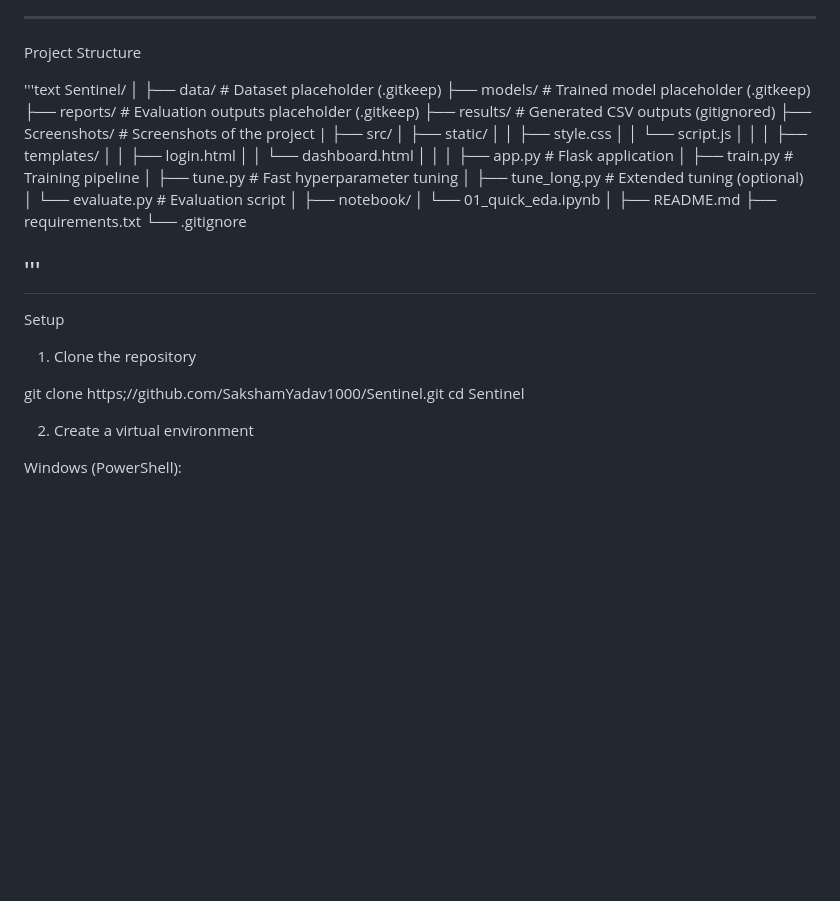
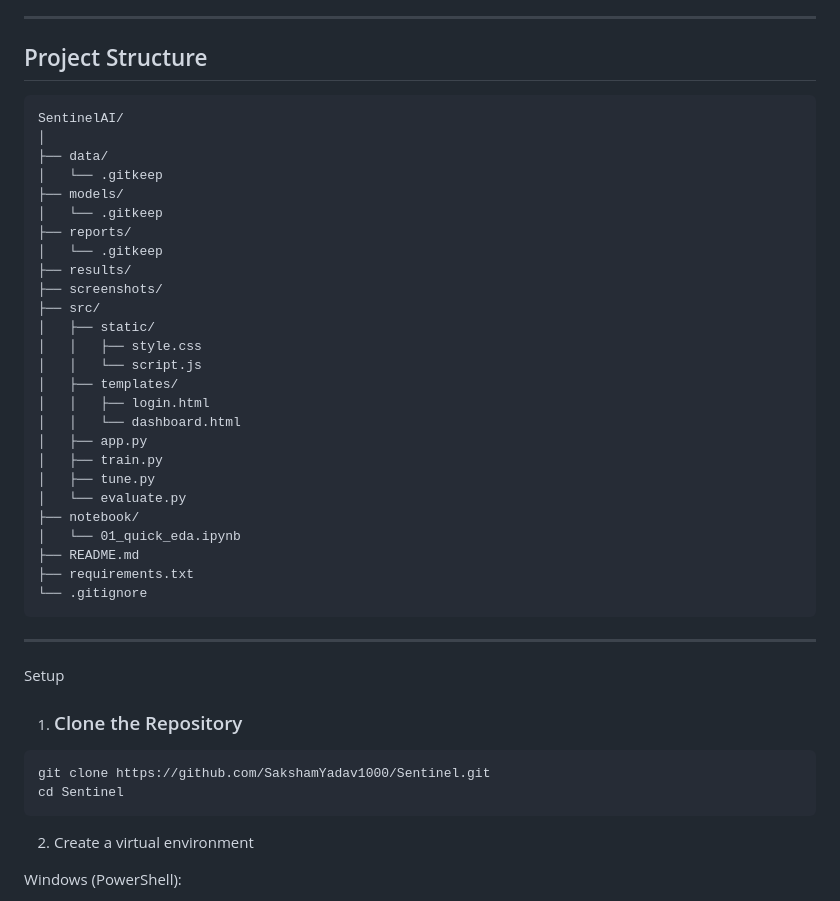
Before and after one commit to SakshamYadav1000/Sentinel, a Markdown page: README.md, the part around the change. Drawn GitHub-style; blank space fills up the shorter version.

Commit message:
Fix README format

````diff
--- a/README.md
+++ b/README.md
@@ -48,48 +48,46 @@ Tech Stack
 
 ---
 
-Project Structure
+## Project Structure
 
-'''text
-Sentinel/
+```text
+SentinelAI/
 │
-├── data/                    # Dataset placeholder (.gitkeep)
-├── models/                  # Trained model placeholder (.gitkeep)
-├── reports/                 # Evaluation outputs placeholder (.gitkeep)
-├── results/                 # Generated CSV outputs (gitignored)
-├── Screenshots/             # Screenshots of the project
-|
+├── data/
+│   └── .gitkeep
+├── models/
+│   └── .gitkeep
+├── reports/
+│   └── .gitkeep
+├── results/
+├── screenshots/
 ├── src/
 │   ├── static/
 │   │   ├── style.css
 │   │   └── script.js
-│   │
 │   ├── templates/
 │   │   ├── login.html
 │   │   └── dashboard.html
-│   │
-│   ├── app.py               # Flask application
-│   ├── train.py             # Training pipeline
-│   ├── tune.py              # Fast hyperparameter tuning
-│   ├── tune_long.py         # Extended tuning (optional)
-│   └── evaluate.py          # Evaluation script
-│
+│   ├── app.py
+│   ├── train.py
+│   ├── tune.py
+│   └── evaluate.py
 ├── notebook/
 │   └── 01_quick_eda.ipynb
-│
 ├── README.md
 ├── requirements.txt
 └── .gitignore
-
-'''
+```
 ---
 
 Setup
 
-1. Clone the repository
+1. ### Clone the Repository
 
-git clone https;//github.com/SakshamYadav1000/Sentinel.git
+```bash
+git clone https://github.com/SakshamYadav1000/Sentinel.git
 cd Sentinel
+```
 
 2. Create a virtual environment
 
````
